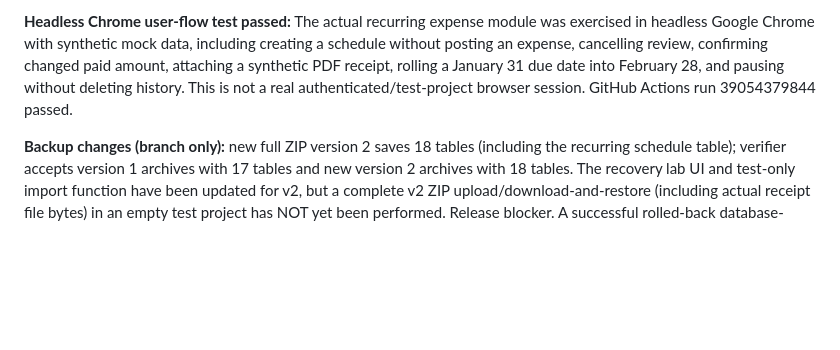
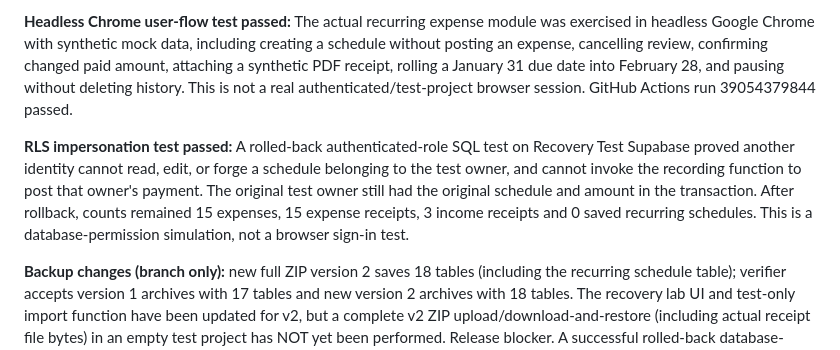
Before and after one commit to tricksbees207-ctrl/tricks-bees-207, a Markdown page: docs/recurring-expenses-plan.md, the part around the change. Rendered like a GitHub page; blank space fills up the shorter version.

Commit message:
Document rolled-back RLS owner-isolation and forged-posting tests

```diff
--- a/docs/recurring-expenses-plan.md
+++ b/docs/recurring-expenses-plan.md
@@ -5,6 +5,8 @@
 **Tested:** On October 17, 2026 the recurrence schema and updated recovery importer were applied ONLY to the existing Recovery Test Supabase project (xvthtxcinwbopoixaggv). A transactional, rolled-back simulated payment proved actual amount confirmation, calendar-aware next due date and rejection of duplicate confirmation. A SECOND rolled-back 18-table recovery rehearsal proved synthetic schedule + linked expense + receipt metadata restored together with owner mapping; a separate read-only check proved the importer blocks nonempty destinations. After rollback the test project still has 15 original expenses, 15 expense receipt rows, 3 income receipt rows and 0 recurring schedules. GitHub Actions automated tests passed for isolated DOM review/confirm/pause behavior, 17-table and 18-table ZIP verification, receipt SHA-256 integrity, and missing-table rejection. Production remains unchanged.
 
 **Headless Chrome user-flow test passed:** The actual recurring expense module was exercised in headless Google Chrome with synthetic mock data, including creating a schedule without posting an expense, cancelling review, confirming changed paid amount, attaching a synthetic PDF receipt, rolling a January 31 due date into February 28, and pausing without deleting history. This is not a real authenticated/test-project browser session. GitHub Actions run 39054379844 passed.
+
+**RLS impersonation test passed:** A rolled-back authenticated-role SQL test on Recovery Test Supabase proved another identity cannot read, edit, or forge a schedule belonging to the test owner, and cannot invoke the recording function to post that owner's payment. The original test owner still had the original schedule and amount in the transaction. After rollback, counts remained 15 expenses, 15 expense receipts, 3 income receipts and 0 saved recurring schedules. This is a database-permission simulation, not a browser sign-in test.
 
 **Backup changes (branch only):** new full ZIP version 2 saves 18 tables (including the recurring schedule table); verifier accepts version 1 archives with 17 tables and new version 2 archives with 18 tables. The recovery lab UI and test-only import function have been updated for v2, but a complete v2 ZIP upload/download-and-restore (including actual receipt file bytes) in an empty test project has NOT yet been performed. Release blocker. A successful rolled-back database-import rehearsal is not the same as a fresh-project, complete archive restoration.
 
```
